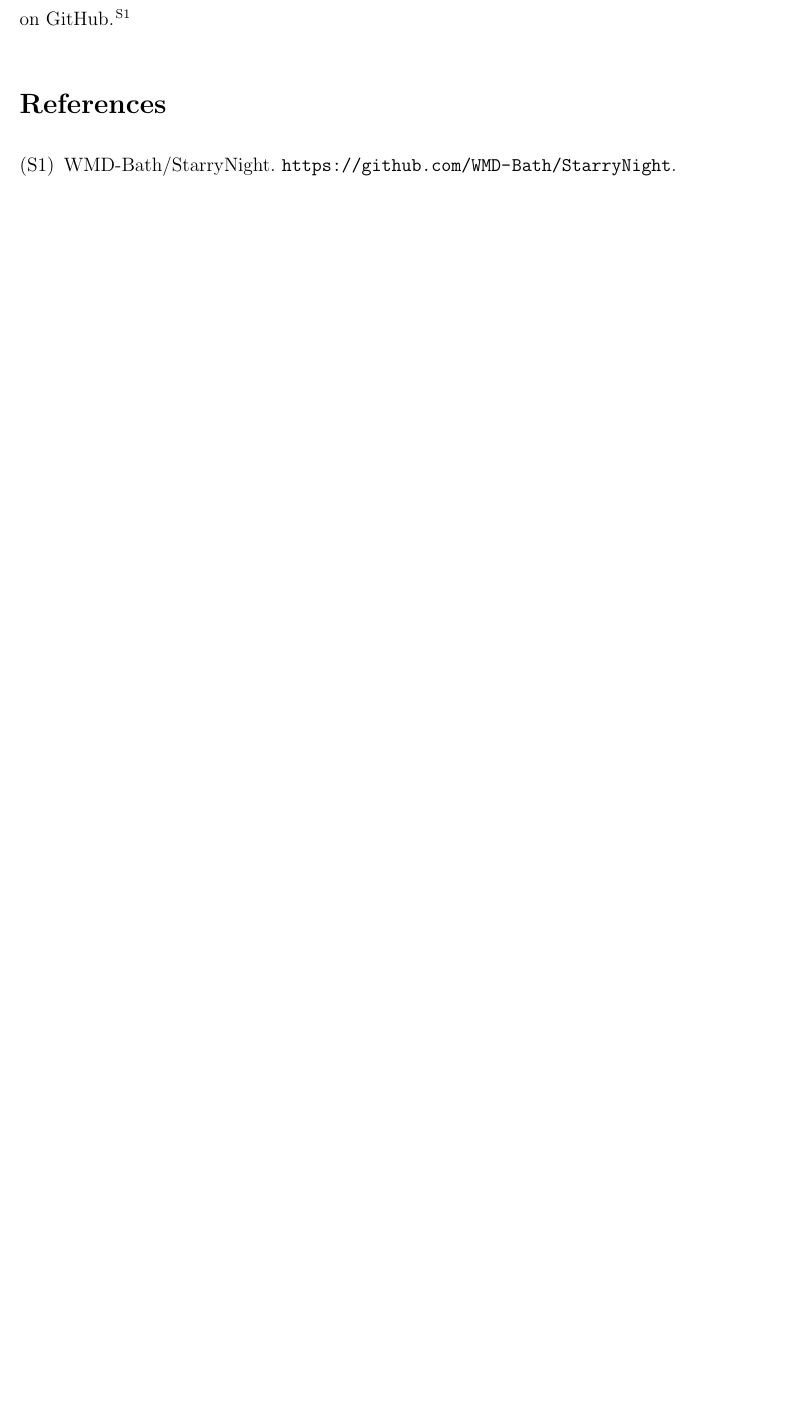
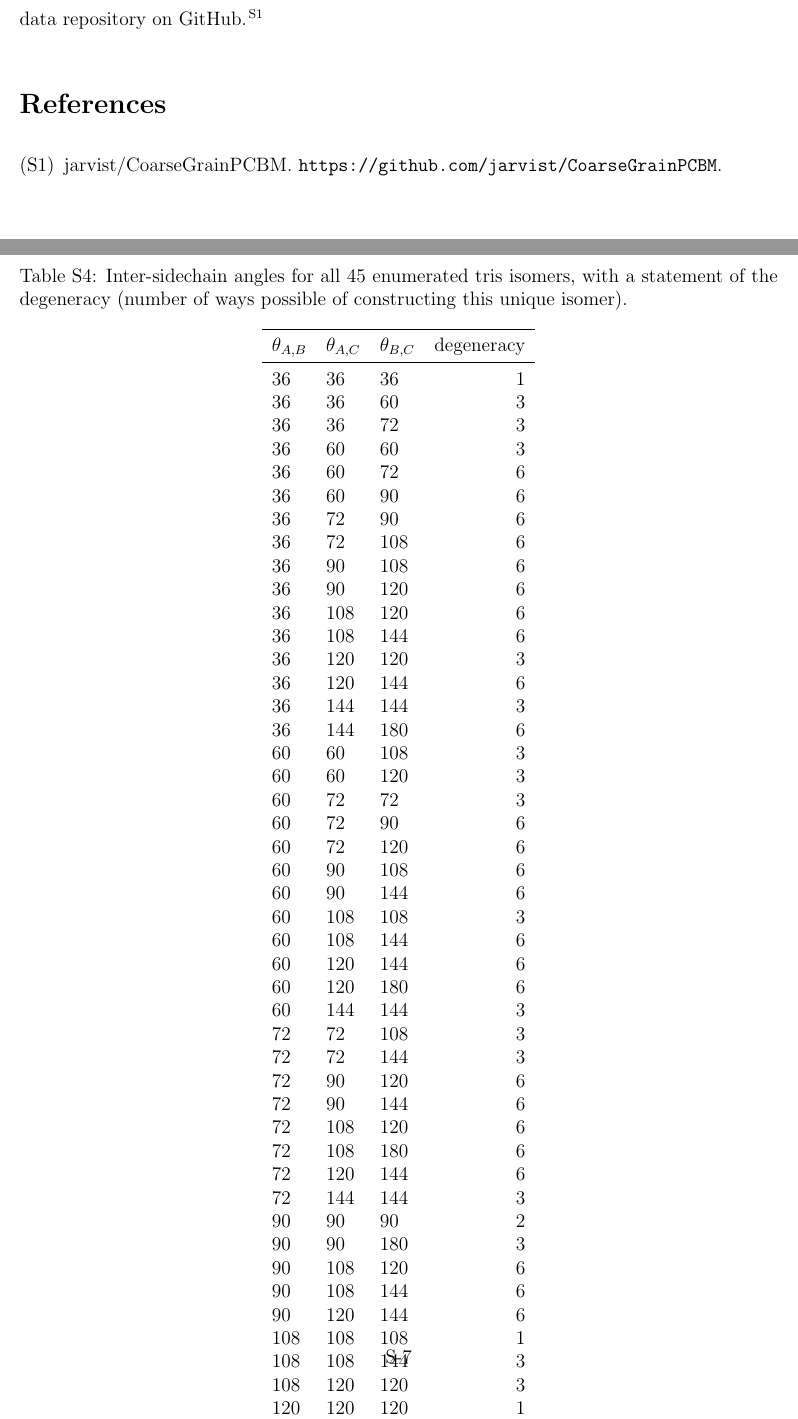
Before and after one commit to jarvist/CoarseGrainPCBM, a LaTeX paper (paper/PCBM-CG_paper.tex): part of page 6 of 6 before the commit and two parts of pages 6 and 7 of 7 after it, the two joined at a grey line, cut so that both start at the same text, the shorter picture padded with empty space. Compiled offline with pdfLaTeX.

Commit message:
Additions to LaTeX, sorting out some formatting, T4T4T4 methano lambda.

```diff
--- a/paper/PCBM-CG_paper.tex
+++ b/paper/PCBM-CG_paper.tex
@@ -24,6 +24,7 @@
 \title{PCBM-CG: A place for tired \LaTeX to rest}
 
 \author{Jarvist M. Frost}
+\email{j.m.frost@bath.ac.uk}
 %\author{Federico Brivio}
 %\author{Christopher H. Hendon}
 \affiliation{Centre for Sustainable Chemical Technologies and Department of Chemistry, University of Bath, Claverton Down, Bath BA2 7AY, UK}
@@ -218,6 +219,60 @@ generate the angle specification suitable for an empirical force field
 specificaiton, and a relaxed set of coarse grain coordinates for visualisation
 and the generation of a dense initial structure for molecular dynamics.
 
+\begin{table}[ht!]
+    \begin{tabular}{lllr}
+\toprule
+$\theta_{A,B}$ & $\theta_{A,C}$ & $\theta_{B,C}$ & degeneracy \\
+\midrule
+36 & 36 & 36 & 1 \\
+36 & 36 & 60 & 3 \\
+36 & 36 & 72 & 3 \\
+36 & 60 & 60 & 3 \\
+36 & 60 & 72 & 6 \\
+36 & 60 & 90 & 6 \\
+36 & 72 & 90 & 6 \\
+36 & 72 & 108 & 6 \\
+36 & 90 & 108 & 6 \\
+36 & 90 & 120 & 6 \\
+36 & 108 & 120 & 6 \\
+36 & 108 & 144 & 6 \\
+36 & 120 & 120 & 3 \\
+36 & 120 & 144 & 6 \\
+36 & 144 & 144 & 3 \\
+36 & 144 & 180 & 6 \\
+60 & 60 & 108 & 3 \\
+60 & 60 & 120 & 3 \\
+60 & 72 & 72 & 3 \\
+60 & 72 & 90 & 6 \\
+60 & 72 & 120 & 6 \\
+60 & 90 & 108 & 6 \\
+60 & 90 & 144 & 6 \\
+60 & 108 & 108 & 3 \\
+60 & 108 & 144 & 6 \\
+60 & 120 & 144 & 6 \\
+60 & 120 & 180 & 6 \\
+60 & 144 & 144 & 3 \\
+72 & 72 & 108 & 3 \\
+72 & 72 & 144 & 3 \\
+72 & 90 & 120 & 6 \\
+72 & 90 & 144 & 6 \\
+72 & 108 & 120 & 6 \\
+72 & 108 & 180 & 6 \\
+72 & 120 & 144 & 6 \\
+72 & 144 & 144 & 3 \\
+90 & 90 & 90 & 2 \\
+90 & 90 & 180 & 3 \\
+90 & 108 & 120 & 6 \\
+90 & 108 & 144 & 6 \\
+90 & 120 & 144 & 6 \\
+108 & 108 & 108 & 1 \\
+108 & 108 & 144 & 3 \\
+108 & 120 & 120 & 3 \\
+120 & 120 & 120 & 1
+\end{tabular}
+\caption{\label{table-tris}Inter-sidechain angles for all 45 enumerated tris isomers, with a statement of the degeneracy (number of ways possible of constructing this unique isomer).}
+\end{table}
+
 \begin{acknowledgement}
 We acknowledge membership of the UK's HPC Materials Chemistry Consortium, which is funded by EPSRC grant EP/F067496.
 J.M.F. is funded by EPSRC Grant EP/K016288/1.
@@ -229,7 +284,7 @@ We are grateful for the lyrical encouragment of Salt N Pepa.
 \end{acknowledgement}
 
 \begin{suppinfo}
-    The data set and analysis codes, \textsc{TrendyName}, are available as a source code repository on GitHub\cite{GitHub}.
+    The data set and analysis codes, \textsc{CoarseGrainPCBM}, are available as a source code and data repository on GitHub\cite{GitHub}.
 \end{suppinfo}
 
 \bibliography{library}
```
Also changed, not shown: paper/library.bib (+3 -3 lines), paper/revision.tex (+1 -1 lines), paper/PCBM-CG_paper.pdf, paper/PCBM-CG_paper.tex (4 more changed lines).
